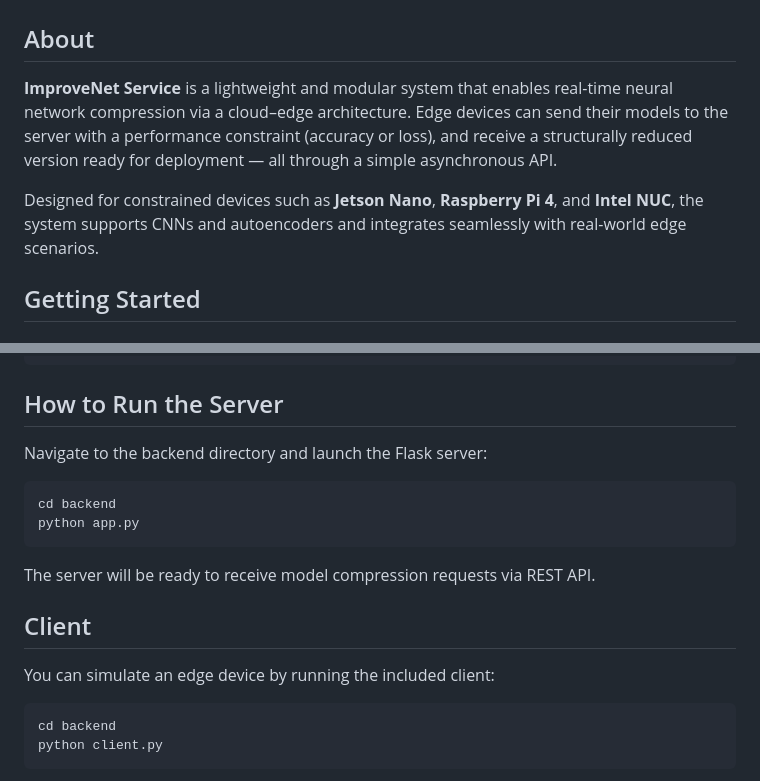
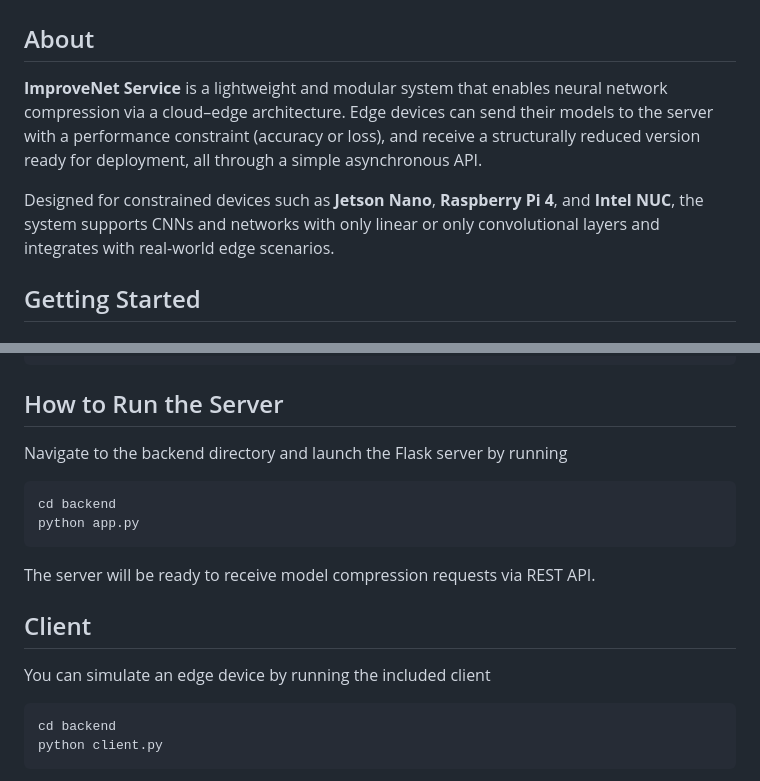
Before and after one commit to Adrianoski/AIaaS, a Markdown page: README.md, 2 parts joined by grey strips. Drawn GitHub-style.

````diff
--- a/README.md
+++ b/README.md
@@ -1,9 +1,9 @@
 # ImproveNet Service: Neural Network Compression as a Cloud–Edge Service
 
 ## About
-**ImproveNet Service** is a lightweight and modular system that enables real-time neural network compression via a cloud–edge architecture. Edge devices can send their models to the server with a performance constraint (accuracy or loss), and receive a structurally reduced version ready for deployment — all through a simple asynchronous API.
+**ImproveNet Service** is a lightweight and modular system that enables neural network compression via a cloud–edge architecture. Edge devices can send their models to the server with a performance constraint (accuracy or loss), and receive a structurally reduced version ready for deployment, all through a simple asynchronous API.
 
-Designed for constrained devices such as **Jetson Nano**, **Raspberry Pi 4**, and **Intel NUC**, the system supports CNNs and autoencoders and integrates seamlessly with real-world edge scenarios.
+Designed for constrained devices such as **Jetson Nano**, **Raspberry Pi 4**, and **Intel NUC**, the system supports CNNs and networks with only linear or only convolutional layers and integrates  with real-world edge scenarios.
 
 
 
@@ -49,7 +49,7 @@ pip install -r requirements.txt
 
 ##  How to Run the Server
 
-Navigate to the backend directory and launch the Flask server:
+Navigate to the backend directory and launch the Flask server by running
 
 ```bash
 cd backend
@@ -62,7 +62,7 @@ The server will be ready to receive model compression requests via REST API.
 
 ## Client
 
-You can simulate an edge device by running the included client:
+You can simulate an edge device by running the included client
 
 ```bash
 cd backend
````
